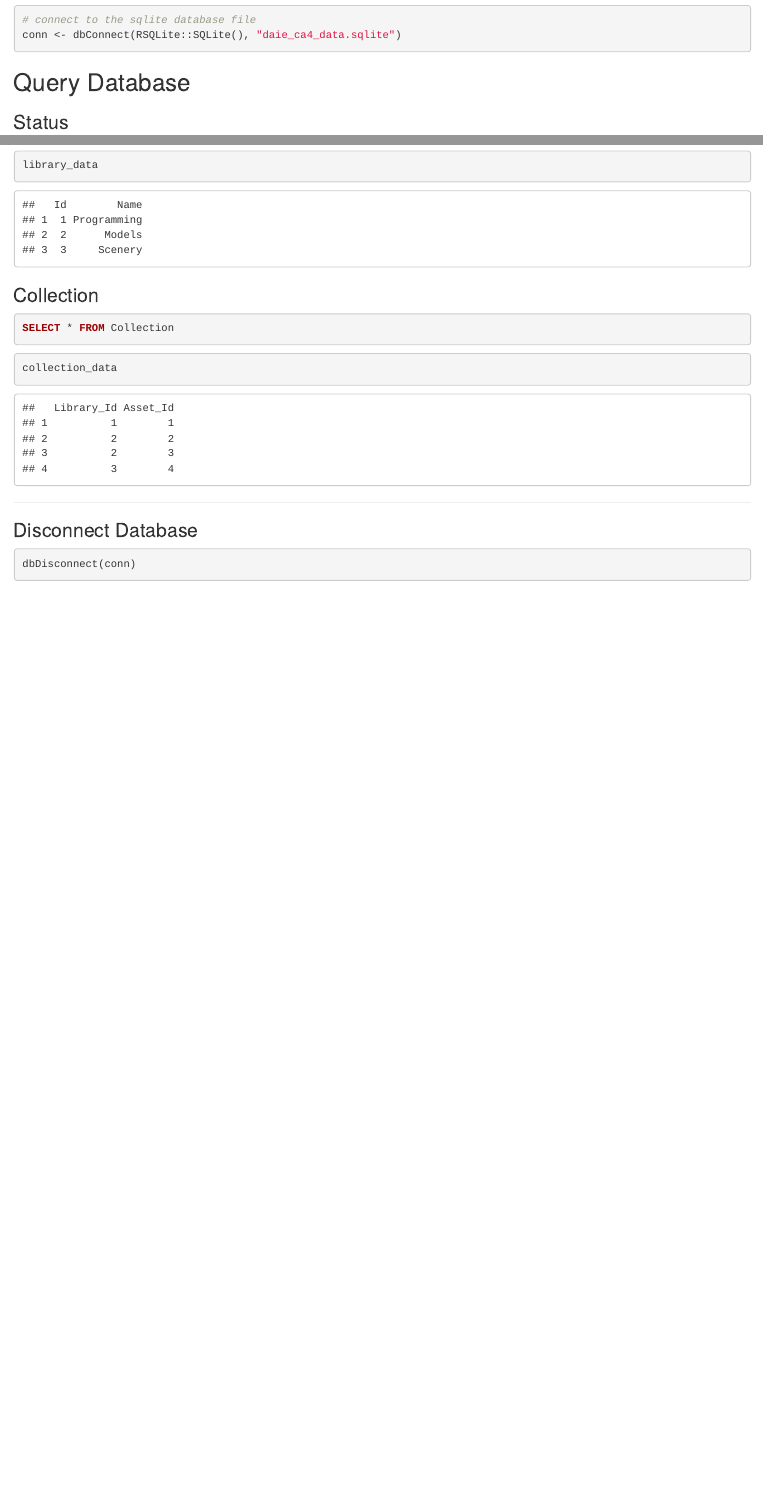
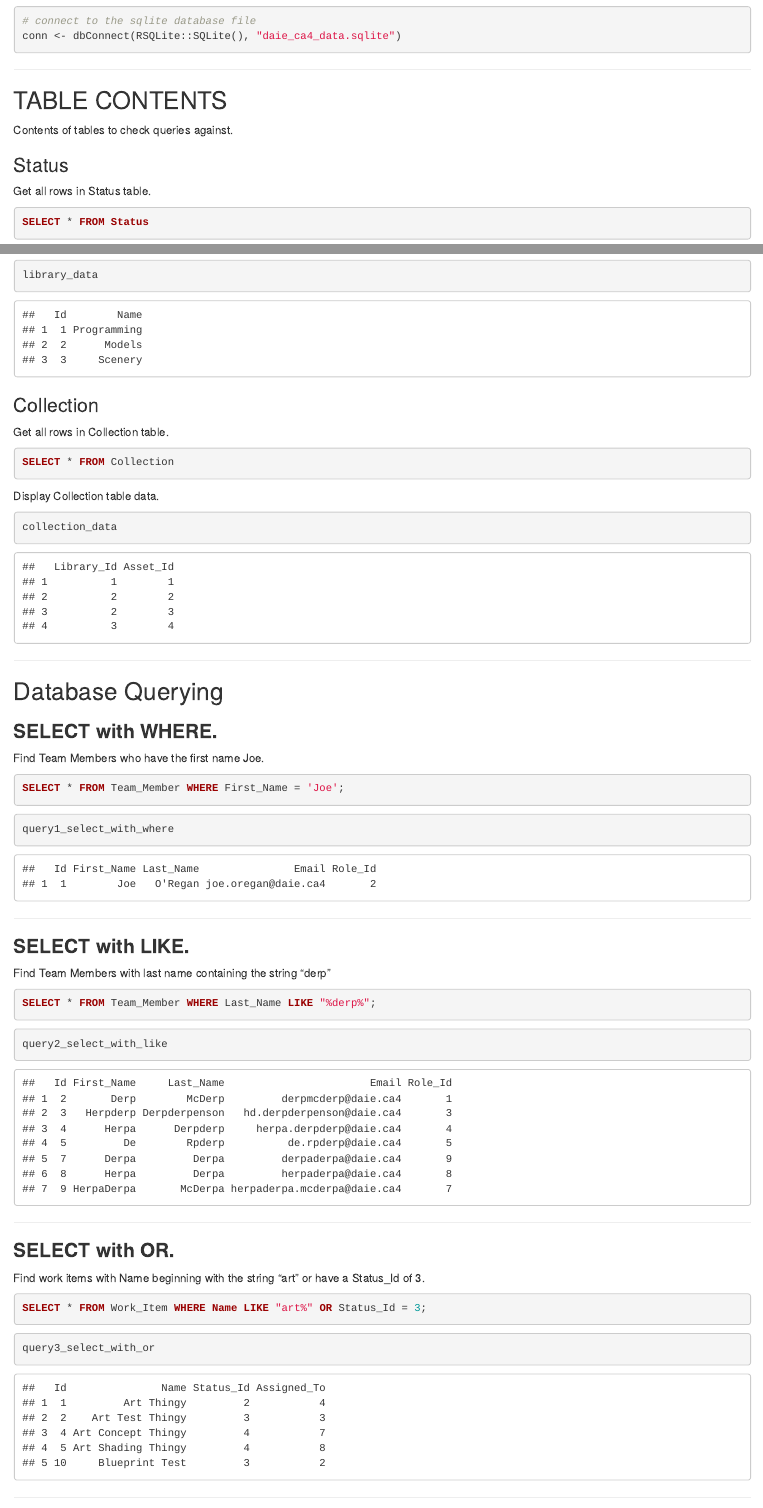
Before and after one commit to joeaoregan/2022_DAIE_CA4_JOR1, an R Markdown document (ca4_query.Rmd): the page in a window 1100 px wide, from 890 px down before the commit and from 880 px down after it, so that both start at the same text, and a second part further down, joined at a grey line. The pictures show the output file ca4_query.html that the author committed with the source, opened offline.

Commit message:
Query select with where, like, or. Headings, comments

````diff
--- a/ca4_query.Rmd
+++ b/ca4_query.Rmd
@@ -39,9 +39,15 @@ library(dplyr)
 conn <- dbConnect(RSQLite::SQLite(), "daie_ca4_data.sqlite")
 ```
 
-## Query Database
+---
+
+## TABLE CONTENTS
+
+Contents of tables to check queries against.
 
 ### Status
+
+Get all rows in Status table.
 
 ```{sql connection=conn, output.var="status_data"}
 SELECT * FROM Status
@@ -133,12 +173,61 @@ library_data
 
 ### Collection
 
+Get all rows in Collection table.
+
 ```{sql connection=conn, output.var="collection_data"}
 SELECT * FROM Collection
 ```
 
+Display Collection table data.
+
 ```{r output collection table contents}
 collection_data
+```
+
+---
+
+## Database Querying
+
+### **SELECT with WHERE.**
+
+Find Team Members who have the first name Joe.
+
+```{sql connection=conn, output.var="query1_select_with_where"}
+SELECT * FROM Team_Member WHERE First_Name = 'Joe';
+
+```
+
+```{r select with where}
+query1_select_with_where
+```
+
+---
+
+### **SELECT with LIKE.**
+
+Find Team Members with last name containing the string "derp"
+
+```{sql connection=conn, output.var="query2_select_with_like"}
+SELECT * FROM Team_Member WHERE Last_Name LIKE "%derp%";
+```
+
+```{r select with like}
+query2_select_with_like
+```
+
+---
+
+### **SELECT with OR.**
+
+Find work items with Name beginning with the string "art" or have a Status_Id of 3.
+
+```{sql connection=conn, output.var="query3_select_with_or"}
+SELECT * FROM Work_Item WHERE Name LIKE "art%" OR Status_Id = 3;
+```
+
+```{r select with or}
+query3_select_with_or
 ```
 
 ---
````
Also changed, not shown: ca4_generate.Rmd (+2 -2 lines), ca4_generate.html, ca4_query.html, ca4_query.Rmd (38 more changed lines).
